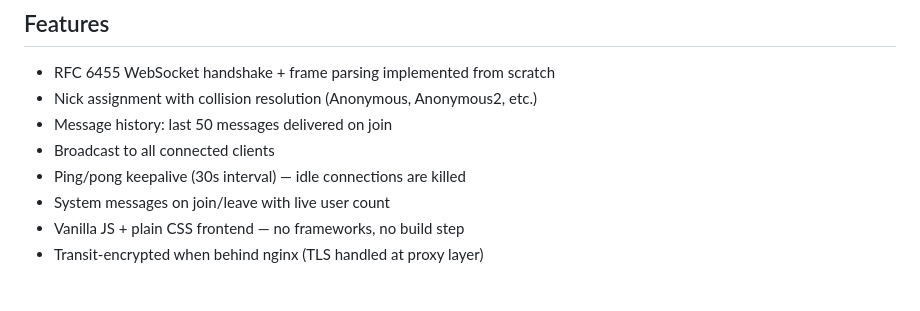
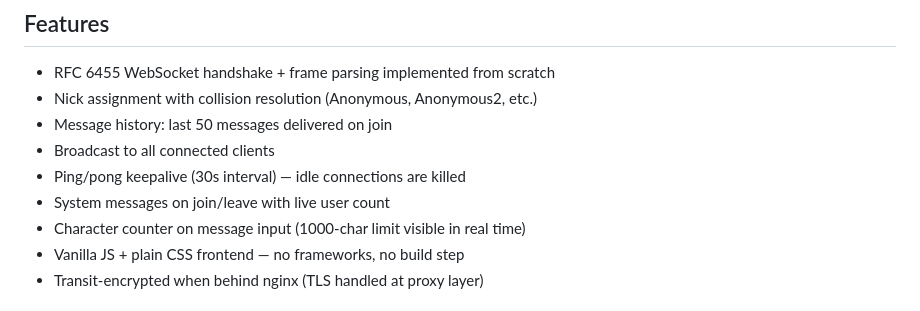
Before and after one commit to ensignwesley/dead-chat, a Markdown page: README.md, the part around the change. Rendered like a GitHub page.

Commit message:
docs: update README with character counter feature

```diff
--- a/README.md
+++ b/README.md
@@ -21,6 +21,7 @@ Same philosophy as [Dead Drop](https://github.com/ensignwesley/dead-drop): no de
 - Broadcast to all connected clients
 - Ping/pong keepalive (30s interval) — idle connections are killed
 - System messages on join/leave with live user count
+- Character counter on message input (1000-char limit visible in real time)
 - Vanilla JS + plain CSS frontend — no frameworks, no build step
 - Transit-encrypted when behind nginx (TLS handled at proxy layer)
 
```
